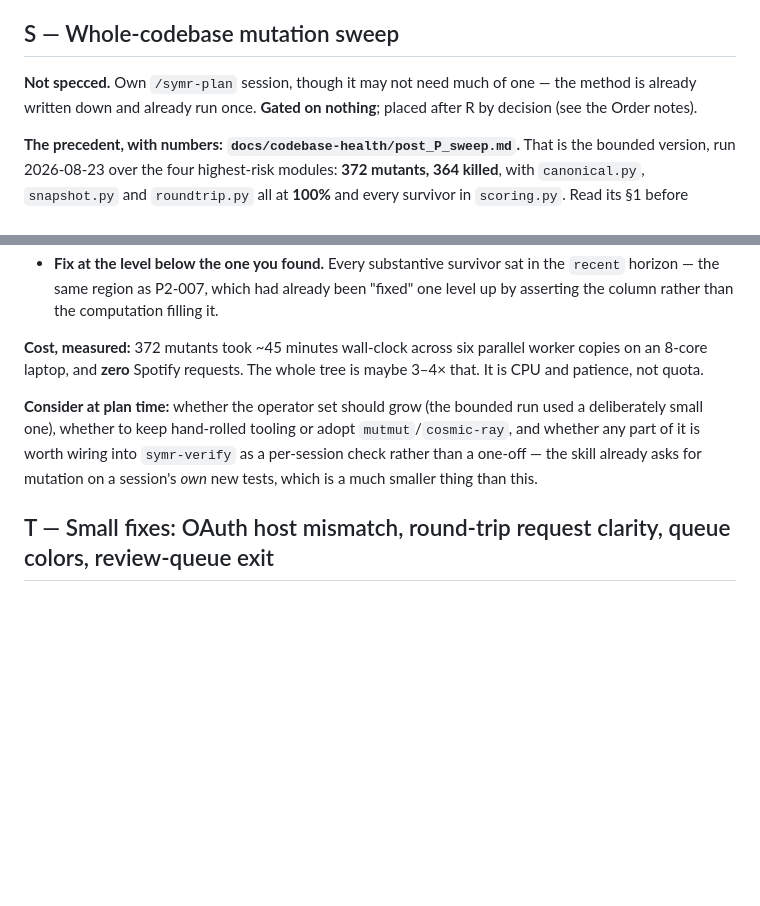
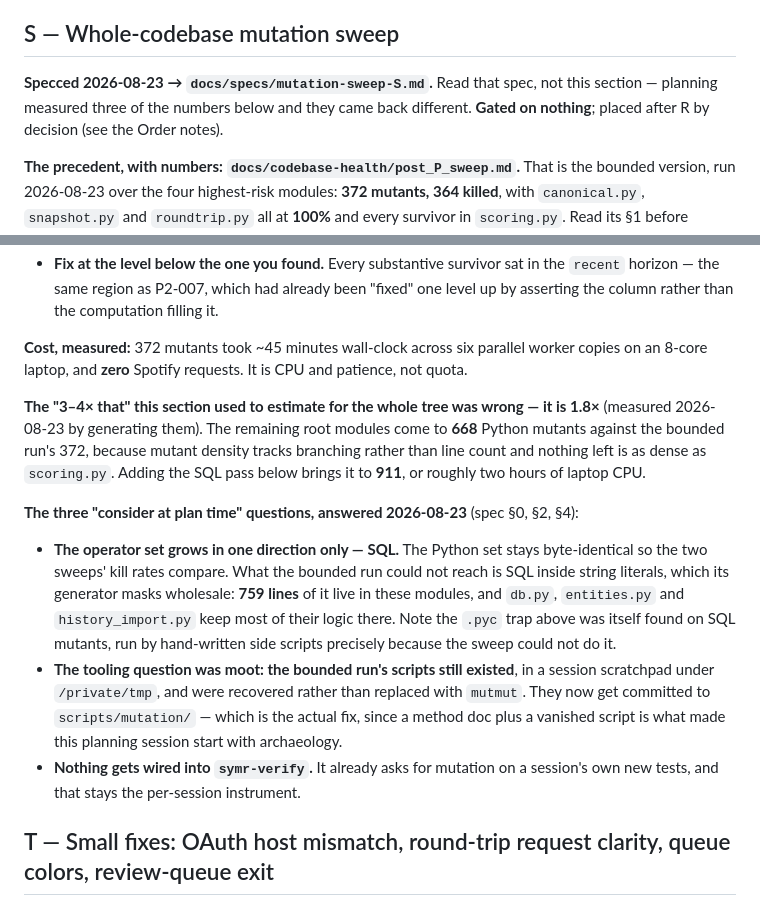
Before and after one commit to FinnE145/Spotify-Manager, a Markdown page: docs/Planning/roadmap.md, 2 parts joined by grey strips. Rendered like a GitHub page; blank space fills up the shorter version.

Commit message:
Correct step S's estimate and answer its three open questions
Planning measured what this section had estimated, and the cost figure was
wrong in the useful direction: the whole tree is 1.8x the bounded run, not
the 3-4x written here. 668 Python mutants against 372, because mutant
density tracks branching rather than line count and nothing left is as
dense as scoring.py; 911 with the new SQL pass.

Also answers the three questions the section asked to settle at plan time,
so a later session reads the outcome rather than re-deciding: the operator
set grows for SQL only and stays byte-identical on the Python side so the
two sweeps compare; the tooling question turned out moot because the
bounded run's scripts still existed in a scratchpad and were recovered;
and nothing gets wired into symr-verify, which already asks for mutation
on a session's own new tests.

Points the section at docs/specs/mutation-sweep-S.md rather than leaving
it as the place to plan from.

```diff
--- a/docs/Planning/roadmap.md
+++ b/docs/Planning/roadmap.md
@@ -948,9 +948,9 @@ missed window is unrecoverable.
 
 ## S — Whole-codebase mutation sweep
 
-**Not specced.** Own `/symr-plan` session, though it may not need much of one — the method is
-already written down and already run once. **Gated on nothing**; placed after R by decision (see
-the Order notes).
+**Specced 2026-08-23 → `docs/specs/mutation-sweep-S.md`.** Read that spec, not this section —
+planning measured three of the numbers below and they came back different. **Gated on nothing**;
+placed after R by decision (see the Order notes).
 
 **The precedent, with numbers: `docs/codebase-health/post_P_sweep.md`.** That is the bounded
 version, run 2026-08-23 over the four highest-risk modules: **372 mutants, 364 killed**, with
@@ -977,14 +977,28 @@ and re-deriving them costs a session.
   the column rather than the computation filling it.
 
 **Cost, measured:** 372 mutants took ~45 minutes wall-clock across six parallel worker copies on
-an 8-core laptop, and **zero** Spotify requests. The whole tree is maybe 3–4× that. It is CPU and
-patience, not quota.
+an 8-core laptop, and **zero** Spotify requests. It is CPU and patience, not quota.
 
-**Consider at plan time:** whether the operator set should grow (the bounded run used a
-deliberately small one), whether to keep hand-rolled tooling or adopt `mutmut`/`cosmic-ray`, and
-whether any part of it is worth wiring into `symr-verify` as a per-session check rather than a
-one-off — the skill already asks for mutation on a session's *own* new tests, which is a much
-smaller thing than this.
+**The "3–4× that" this section used to estimate for the whole tree was wrong — it is 1.8×**
+(measured 2026-08-23 by generating them). The remaining root modules come to **668** Python
+mutants against the bounded run's 372, because mutant density tracks branching rather than line
+count and nothing left is as dense as `scoring.py`. Adding the SQL pass below brings it to
+**911**, or roughly two hours of laptop CPU.
+
+**The three "consider at plan time" questions, answered 2026-08-23** (spec §0, §2, §4):
+
+- **The operator set grows in one direction only — SQL.** The Python set stays byte-identical so
+  the two sweeps' kill rates compare. What the bounded run could not reach is SQL inside string
+  literals, which its generator masks wholesale: **759 lines** of it live in these modules, and
+  `db.py`, `entities.py` and `history_import.py` keep most of their logic there. Note the
+  `.pyc` trap above was itself found on SQL mutants, run by hand-written side scripts precisely
+  because the sweep could not do it.
+- **The tooling question was moot: the bounded run's scripts still existed**, in a session
+  scratchpad under `/private/tmp`, and were recovered rather than replaced with `mutmut`. They
+  now get committed to `scripts/mutation/` — which is the actual fix, since a method doc plus a
+  vanished script is what made this planning session start with archaeology.
+- **Nothing gets wired into `symr-verify`.** It already asks for mutation on a session's own new
+  tests, and that stays the per-session instrument.
 
 ## T — Small fixes: OAuth host mismatch, round-trip request clarity, queue colors, review-queue exit
 
```
